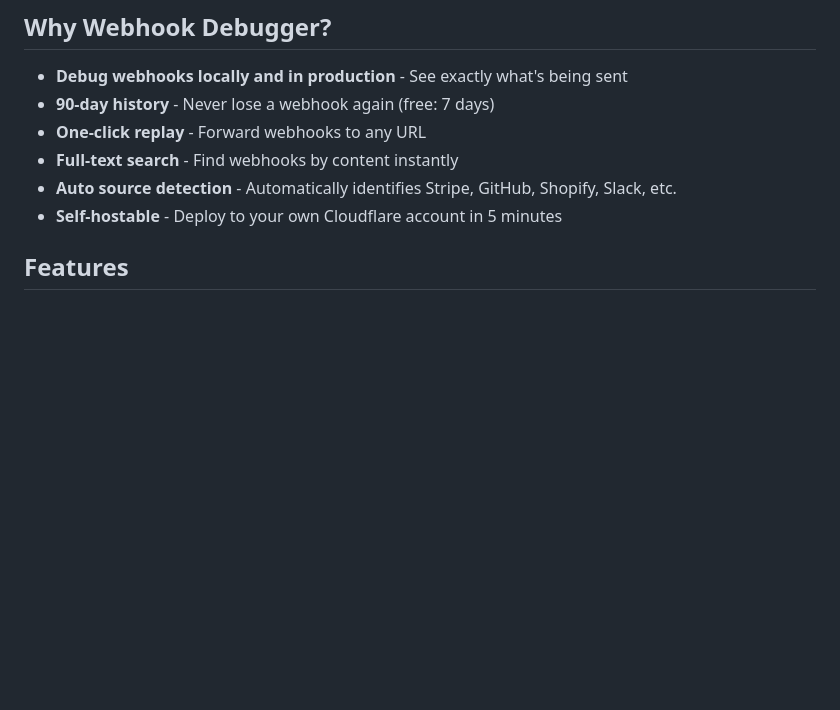
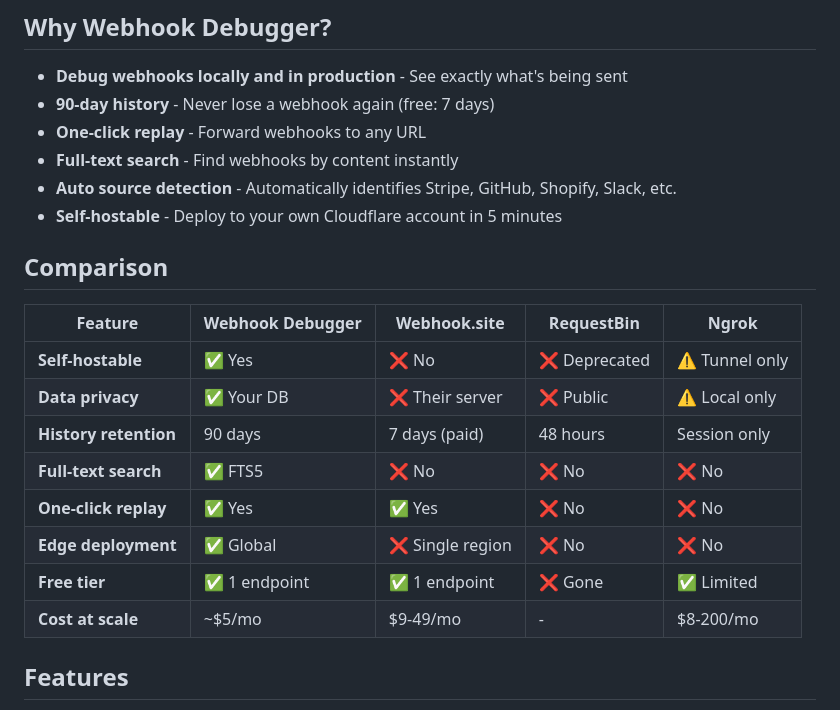
Before and after one commit to brancogao/webhook-debugger, a Markdown page: README.md, the part around one of its changes. Rendered like a GitHub page; blank space fills up the shorter version.

Commit message:
docs: add tech stack badges and competitor comparison table
- Add TypeScript, Cloudflare Workers, D1 badges
- Add comparison table vs Webhook.site, RequestBin, Ngrok
- Highlight key differentiators: self-hostable, data privacy, 90-day history

```diff
--- a/README.md
+++ b/README.md
@@ -34,6 +37,19 @@ npm run deploy
 - **Full-text search** - Find webhooks by content instantly
 - **Auto source detection** - Automatically identifies Stripe, GitHub, Shopify, Slack, etc.
 - **Self-hostable** - Deploy to your own Cloudflare account in 5 minutes
+
+## Comparison
+
+| Feature | Webhook Debugger | Webhook.site | RequestBin | Ngrok |
+|---------|------------------|--------------|------------|-------|
+| **Self-hostable** | ✅ Yes | ❌ No | ❌ Deprecated | ⚠️ Tunnel only |
+| **Data privacy** | ✅ Your DB | ❌ Their server | ❌ Public | ⚠️ Local only |
+| **History retention** | 90 days | 7 days (paid) | 48 hours | Session only |
+| **Full-text search** | ✅ FTS5 | ❌ No | ❌ No | ❌ No |
+| **One-click replay** | ✅ Yes | ✅ Yes | ❌ No | ❌ No |
+| **Edge deployment** | ✅ Global | ❌ Single region | ❌ No | ❌ No |
+| **Free tier** | ✅ 1 endpoint | ✅ 1 endpoint | ❌ Gone | ✅ Limited |
+| **Cost at scale** | ~$5/mo | $9-49/mo | - | $8-200/mo |
 
 ## Features
 
```
Also changed, not shown: other parts of README.md (+3 -0 lines).
